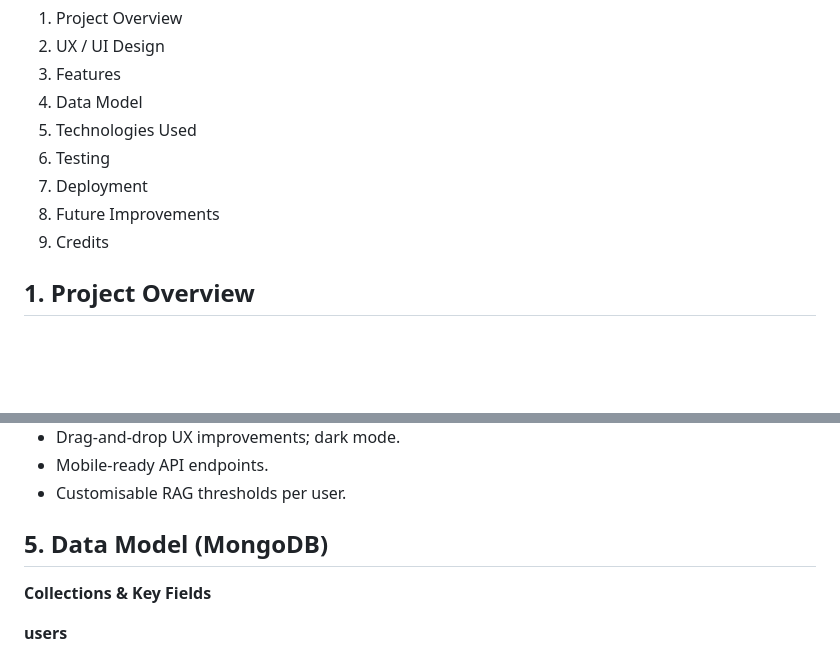
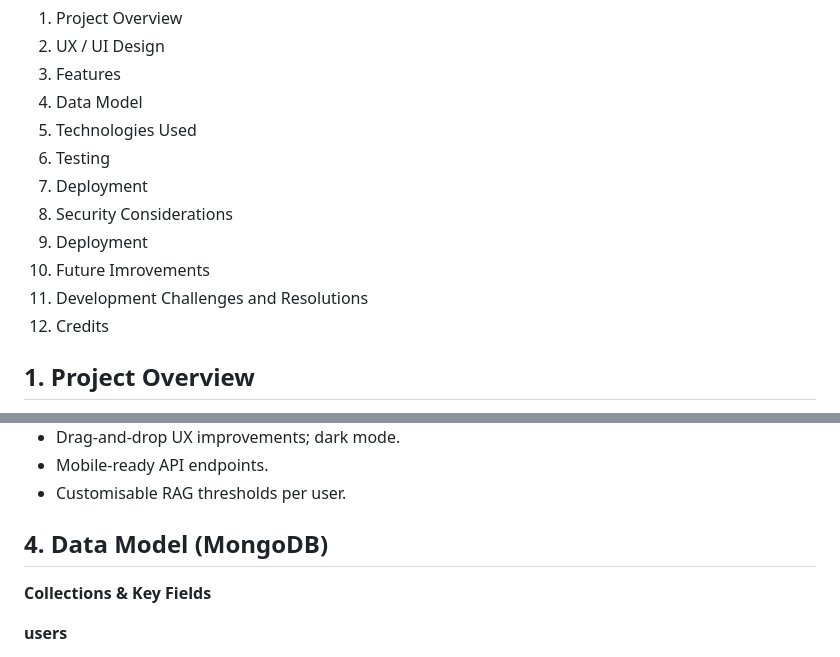
Before and after one commit to disaac318/TasksTrackr, a Markdown page: README.md, 2 parts joined by grey strips. Drawn GitHub-style; blank space fills up the shorter version.

Commit message:
revised readME

```diff
--- a/README.md
+++ b/README.md
@@ -14,8 +14,11 @@ TasksTrackr is a full-stack, data-centric task management web application built
 5. Technologies Used
 6. Testing
 7. Deployment
-8. Future Improvements
-9.  Credits
+8. Security Considerations
+9. Deployment
+10. Future Imrovements
+11. Development Challenges and Resolutions
+12. Credits
 
 ## 1. Project Overview
 TasksTrackr is a data-driven productivity platform designed to organise personal and professional workloads. Users can create, update, delete, and filter tasks, while the system dynamically calculates urgency using a RAG traffic-light model derived from each task’s due date.
@@ -122,7 +125,7 @@ Urgency is automatically computed from the due date using datetime logic. Output
 - Mobile-ready API endpoints.
 - Customisable RAG thresholds per user.
 
-## 5. Data Model (MongoDB)
+## 4. Data Model (MongoDB)
 **Collections & Key Fields**
 
 **users**
```
